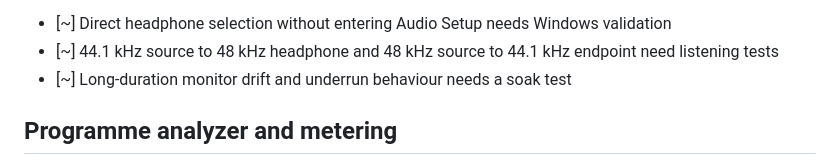
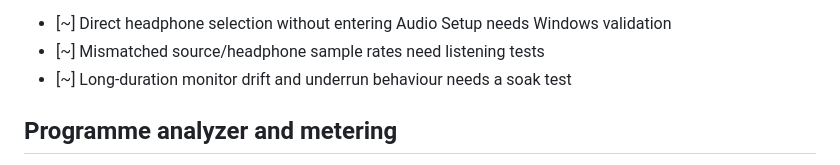
Before and after one commit to masarray/sc220-live, a Markdown page: docs/IMPLEMENTATION_CHECKLIST.md, the part around the change. GitHub-like rendering.

Commit message:
docs: retain latest monitor and analyzer checkpoint

```diff
--- a/docs/IMPLEMENTATION_CHECKLIST.md
+++ b/docs/IMPLEMENTATION_CHECKLIST.md
@@ -76,7 +76,7 @@ Status legend:
 - [x] Monitor callback remains lock-free and allocation-free
 - [x] Monitor telemetry reports source rate, endpoint rate, resampling state, and correction ppm
 - [~] Direct headphone selection without entering Audio Setup needs Windows validation
-- [~] 44.1 kHz source to 48 kHz headphone and 48 kHz source to 44.1 kHz endpoint need listening tests
+- [~] Mismatched source/headphone sample rates need listening tests
 - [~] Long-duration monitor drift and underrun behaviour needs a soak test
 
 ## Programme analyzer and metering
```
